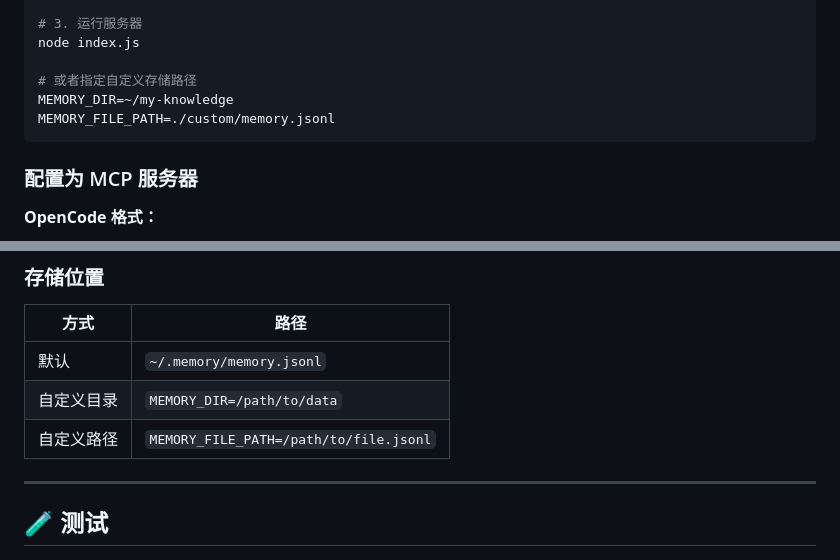
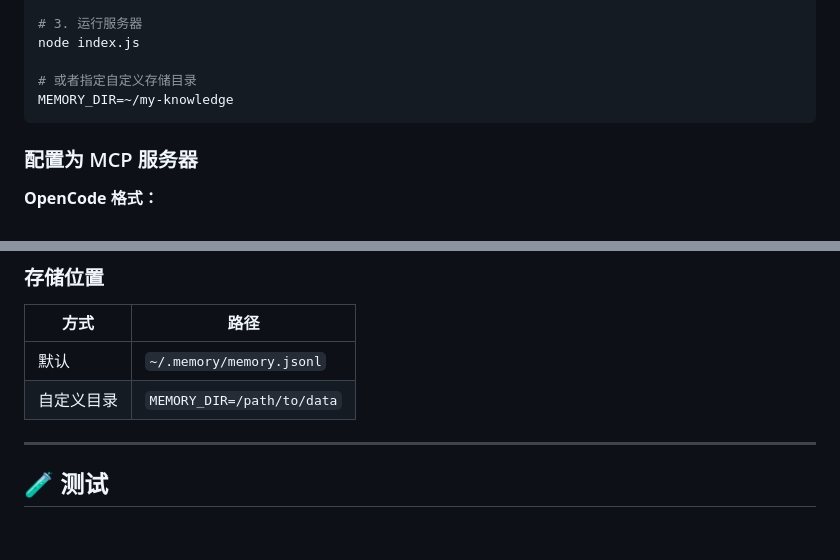
Before and after one commit to Qtgcy08/MemFS, a Markdown page: docs/README_zh-CN.md, 2 parts joined by grey strips. GitHub-like rendering; blank space fills up the shorter version.

Commit message:
docs: remove MEMORY_FILE_PATH - deprecated in v2.0

````diff
--- a/docs/README_zh-CN.md
+++ b/docs/README_zh-CN.md
@@ -42,9 +42,8 @@ npm install
 # 3. 运行服务器
 node index.js
 
-# 或者指定自定义存储路径
+# 或者指定自定义存储目录
 MEMORY_DIR=~/my-knowledge
-MEMORY_FILE_PATH=./custom/memory.jsonl
 ```
 
 ### 配置为 MCP 服务器
@@ -285,7 +284,6 @@ await updateNode({
 | ----- | -------------------------------------- |
 | 默认    | `~/.memory/memory.jsonl`               |
 | 自定义目录 | `MEMORY_DIR=/path/to/data`             |
-| 自定义路径 | `MEMORY_FILE_PATH=/path/to/file.jsonl` |
 
 ---
 
````
Also changed, not shown: AGENTS.md (+0 -3 lines), README.md (+1 -3 lines).
